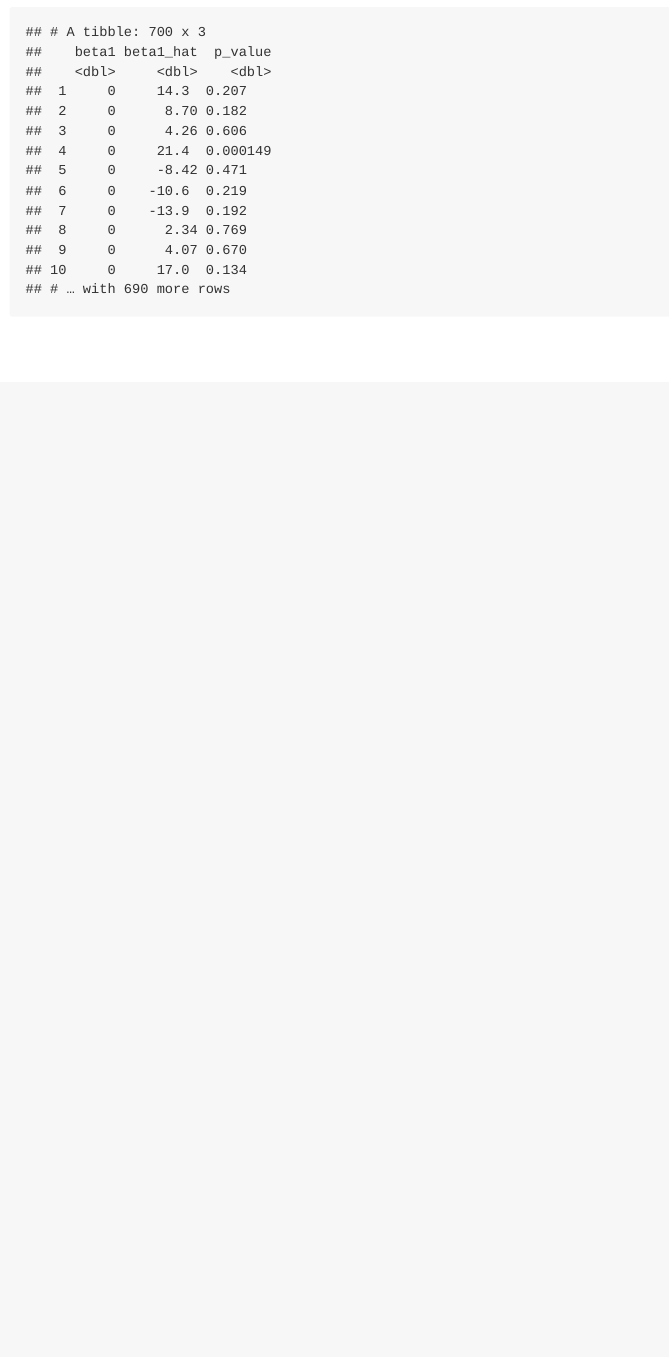
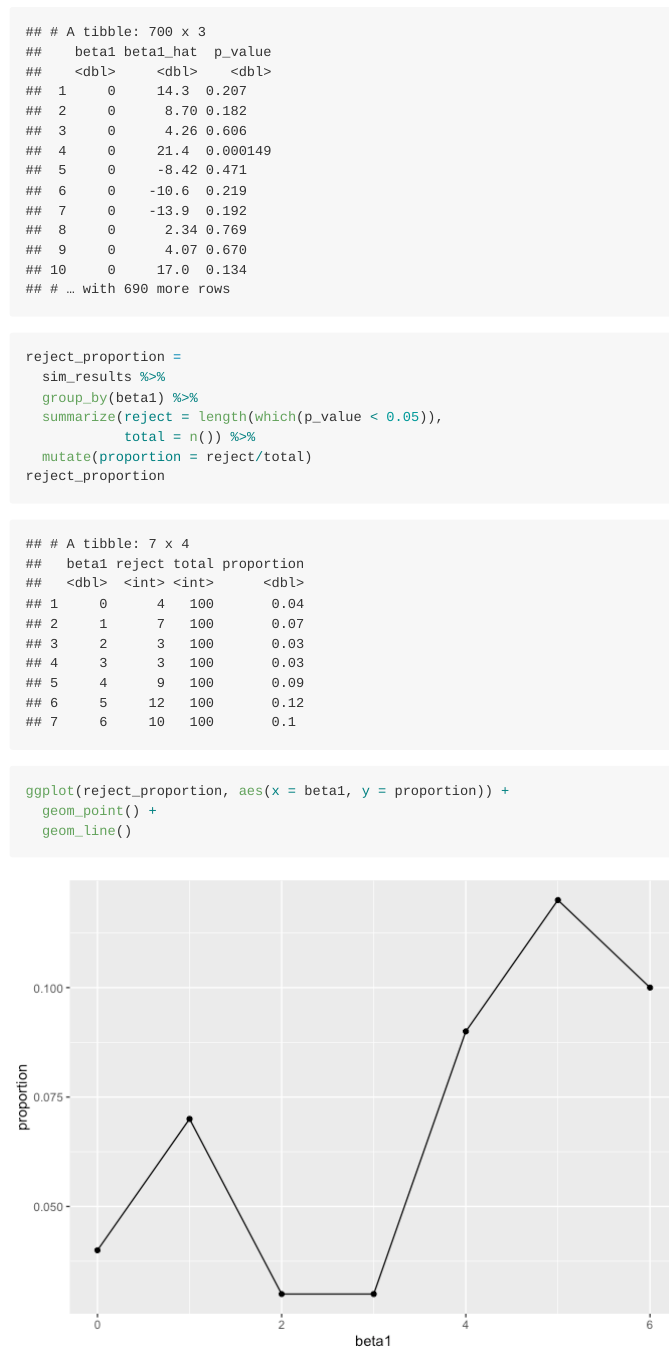
Before and after one commit to jiaruifu/p8105_hw5_jf3285, an R Markdown document (p8105_hw5_jf3285.Rmd): the page in a window 1100 px wide, from 7410 px down. The pictures show the output file p8105_hw5_jf3285.md that the author committed with the source, drawn offline in the style of GitHub.

Commit message:
add problem 3 first plot, reject proportion vs beta1 - still test using 100 times simulation

````diff
--- a/p8105_hw5_jf3285.Rmd
+++ b/p8105_hw5_jf3285.Rmd
@@ -87,6 +87,18 @@ sim_results =
   unnest(estimate_dfs)
 sim_results
 
+reject_proportion =
+  sim_results %>%
+  group_by(beta1) %>%
+  summarize(reject = length(which(p_value < 0.05)),
+            total = n()) %>%
+  mutate(proportion = reject/total)
+reject_proportion
+
+ggplot(reject_proportion, aes(x = beta1, y = proportion)) +
+  geom_point() +
+  geom_line()
+
 
 
 ```
````
Also changed, not shown: p8105_hw5_jf3285.md, p8105_hw5_jf3285_files/figure-gfm/unnamed-chunk-3-1.png (added).
